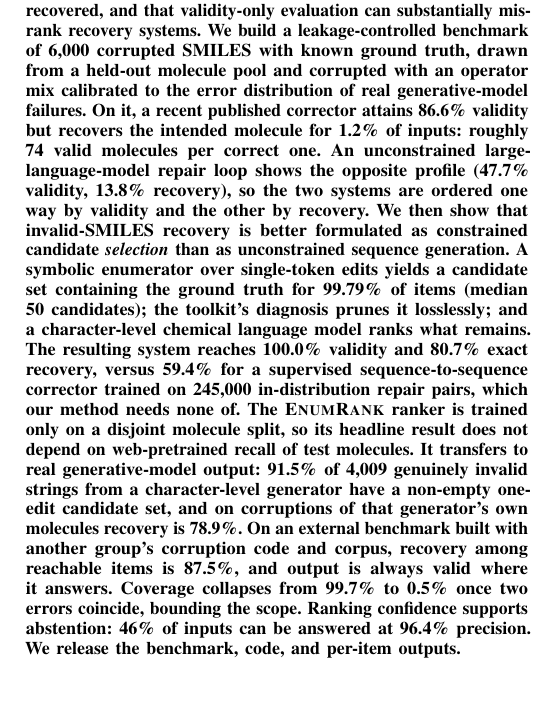
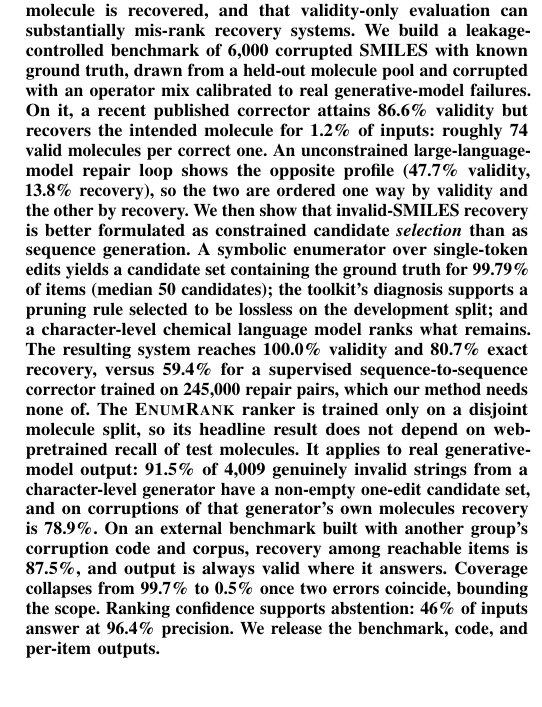
Before and after one commit to Sridharasyamch/validity-is-not-recovery, a LaTeX paper (paper_vnr/ieee_main.tex): part of one column of page 1 of 11, cut so that both start at the same text. Compiled offline with pdfLaTeX.

Commit message:
Qualify pruning losslessness to the development split; scope the real-failure claim to applicability

```diff
--- a/paper_vnr/ieee_main.tex
+++ b/paper_vnr/ieee_main.tex
@@ -48,31 +48,31 @@ validity is a weak proxy for whether the \emph{intended} molecule is recovered,
 and that validity-only evaluation can substantially mis-rank recovery systems.
 We build a leakage-controlled benchmark of 6{,}000 corrupted SMILES with known
 ground truth, drawn from a held-out molecule pool and corrupted with an operator
-mix calibrated to the error distribution of real generative-model failures. On
+mix calibrated to real generative-model failures. On
 it, a recent published corrector attains 86.6\% validity but recovers the
 intended molecule for 1.2\% of inputs: roughly 74 valid molecules per correct
-one. An unconstrained large-language-model repair loop shows
-the opposite profile (47.7\% validity, 13.8\% recovery), so the two systems are
-ordered one way by validity and the other by recovery.
+one. An unconstrained large-language-model repair loop shows the opposite profile
+(47.7\% validity, 13.8\% recovery), so the two are ordered one way by validity
+and the other by recovery.
 We then show that invalid-SMILES recovery is better formulated as constrained
-candidate \emph{selection} than as unconstrained sequence generation. A symbolic
+candidate \emph{selection} than as sequence generation. A symbolic
 enumerator over single-token edits yields a candidate set containing the ground
 truth for 99.79\% of items (median 50 candidates); the toolkit's diagnosis
-prunes it losslessly; and a character-level chemical language model ranks what
-remains.
+supports a pruning rule selected to be lossless on the development split; and a
+character-level chemical language model ranks what remains.
 The resulting system reaches \textbf{100.0\% validity and 80.7\% exact
 recovery}, versus 59.4\% for a supervised sequence-to-sequence corrector trained
-on 245{,}000 in-distribution repair pairs, which our method needs none of.
+on 245{,}000 repair pairs, which our method needs none of.
 The \ours{} ranker is trained only on a disjoint molecule split, so its headline
-result does not depend on web-pretrained recall of test molecules. It transfers
-to real generative-model output: 91.5\% of 4{,}009 genuinely invalid strings from
+result does not depend on web-pretrained recall of test molecules. It applies to
+real generative-model output: 91.5\% of 4{,}009 genuinely invalid strings from
 a character-level generator have a non-empty one-edit candidate set, and on
 corruptions of that generator's own molecules recovery is 78.9\%. On an external benchmark built with another group's corruption code and corpus,
 recovery among reachable items is 87.5\%, and output is always valid where it
 answers.
 Coverage collapses from 99.7\% to 0.5\% once two errors coincide, bounding the
-scope. Ranking confidence supports abstention: 46\% of inputs can be answered at
-96.4\% precision. We release the benchmark, code, and per-item outputs.
+scope. Ranking confidence supports abstention: 46\% of inputs answer at 96.4\%
+precision. We release the benchmark, code, and per-item outputs.
 \end{abstract}
 
 \vspace{0.5em}
```
Also changed, not shown: paper_vnr/main.tex (+12 -12 lines), paper_vnr/ieee_main.pdf, paper_vnr/main.pdf, 1 other file.
